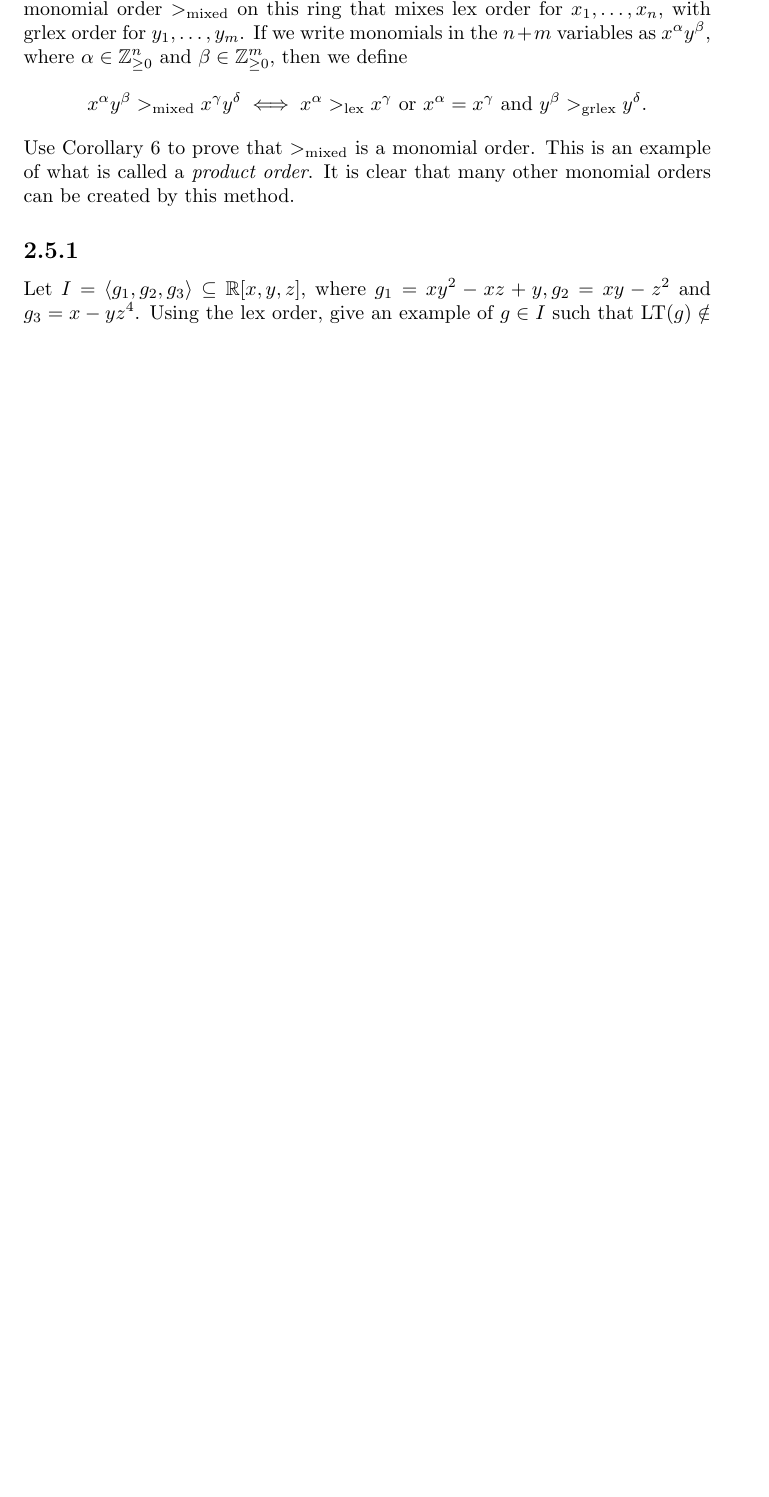
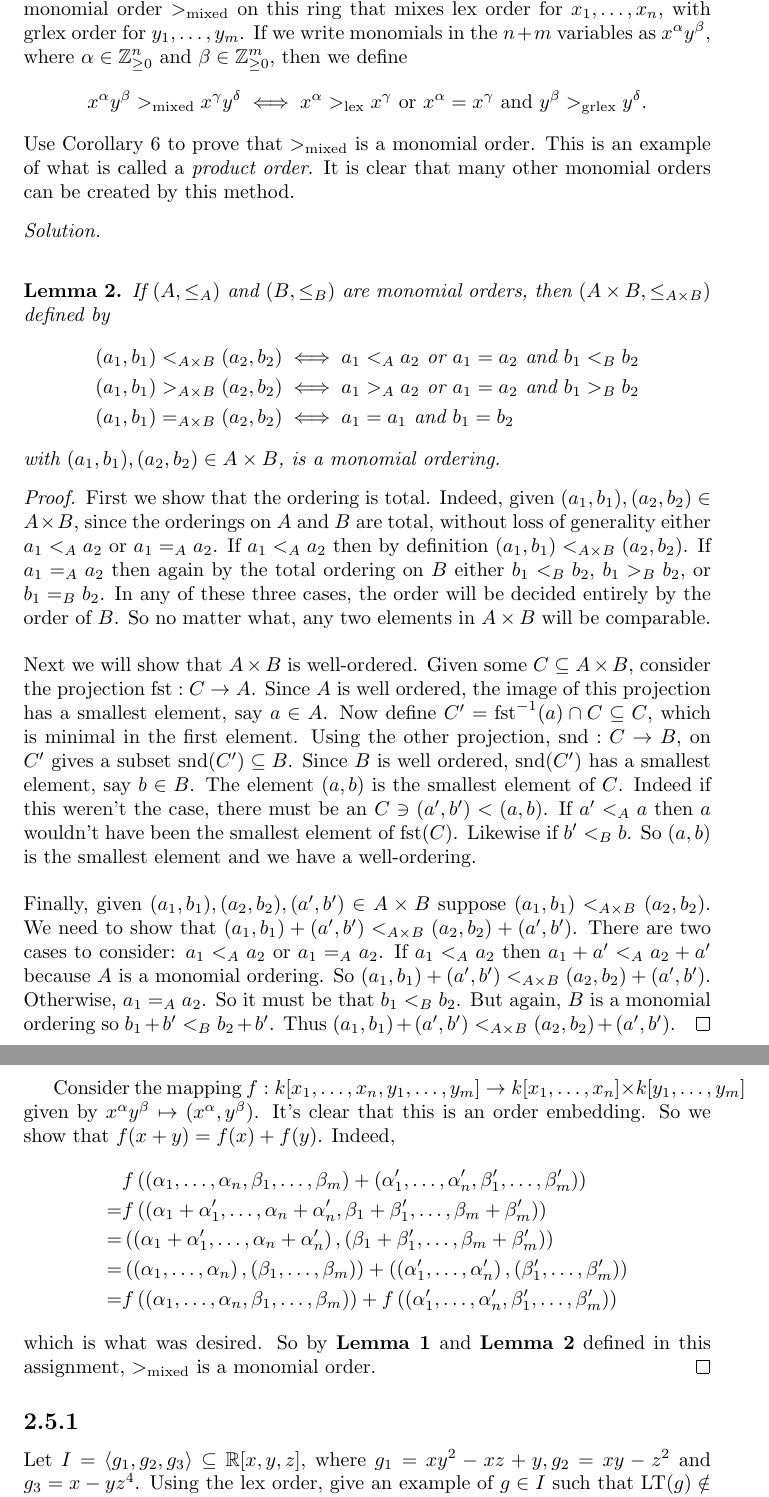
Before and after one commit to ewilbur/alg-geo-assn3, a LaTeX document (assn3.tex): part of page 9 of 9 before the commit and two parts of pages 9 and 10 of 10 after it, the two joined at a grey line, cut so that both start at the same text, the shorter picture padded with empty space. Compiled offline with pdfLaTeX.

Commit message:
Finished 2.4.9

```diff
--- a/assn3.tex
+++ b/assn3.tex
@@ -298,6 +298,36 @@ $$
 	x^{\alpha}y^{\beta} >_{\text{mixed}} x^{\gamma}y^{\delta} \iff x^{\alpha} >_{\text{lex}} x^{\gamma} \text{ or } x^{\alpha} = x^{\gamma} \text{ and } y^{\beta} >_{\text{grlex}}y^\delta.
 $$
 Use Corollary 6 to prove that $>_\text{mixed}$ is a monomial order. This is an example of what is called a \textit{product order}. It is clear that many other monomial orders can be created by this method.
+\begin{solution}
+
+	\begin{lemma}
+		If $(A, \leq_A)$ and $(B, \leq_B)$ are monomial orders, then $(A \times B, \leq_{A\times B})$ defined by
+		\begin{align*}
+			(a_1, b_1) <_{A \times B} (a_2, b_2) &\iff a_1 <_A a_2 \text{ or } a_1 = a_2 \text{ and } b_1 <_B b_2 \\
+			(a_1, b_1) >_{A \times B} (a_2, b_2) &\iff a_1 >_A a_2 \text{ or } a_1 = a_2 \text{ and } b_1 >_B b_2 \\
+			(a_1, b_1) =_{A \times B} (a_2, b_2) &\iff a_1 = a_1 \text{ and } b_1 = b_2
+		\end{align*}
+		with $(a_1, b_1), (a_2, b_2) \in A \times B$, is a monomial ordering.
+	\end{lemma}
+	\begin{proof}
+		First we show that the ordering is total. Indeed, given $(a_1, b_1), (a_2, b_2) \in A \times B$, since the orderings on $A$ and $B$ are total, without loss of generality either $a_1 <_A a_2$ or $a_1 =_A a_2$. If $a_1 <_A a_2$ then by definition $(a_1, b_1) <_{A \times B} (a_2, b_2)$. If $a_1 =_A a_2$ then again by the total ordering on $B$ either $b_1 <_B b_2$, $b_1 >_B b_2$, or $b_1 =_B b_2$. In any of these three cases, the order will be decided entirely by the order of $B$. So no matter what, any two elements in $A \times B$ will be comparable.
+		\\
+		\\
+		Next we will show that $A \times B$ is well-ordered. Given some $C \subseteq A \times B$, consider the projection $\text{fst} : C \to A$. Since $A$ is well ordered, the image of this projection has a smallest element, say $a \in A$. Now define $C' = \text{fst}^{-1}(a) \cap C \subseteq C$, which is minimal in the first element. Using the other projection, $\text{snd} : C \to B$, on $C'$ gives a subset $\text{snd}(C') \subseteq B$. Since $B$ is well ordered, $\text{snd}(C')$ has a smallest element, say $b \in B$. The element $(a, b)$ is the smallest element of $C$. Indeed if this weren't the case, there must be an $C \ni (a', b') < (a, b)$. If $a' <_A a$ then $a$ wouldn't have been the smallest element of $\text{fst}(C)$. Likewise if $b' <_B b$. So $(a, b)$ is the smallest element and we have a well-ordering.
+		\\
+		\\
+		Finally, given $(a_1, b_1), (a_2, b_2), (a', b') \in A \times B$ suppose $(a_1, b_1) <_{A \times B} (a_2, b_2)$. We need to show that $(a_1, b_1) + (a', b') <_{A \times B} (a_2, b_2) + (a', b')$. There are two cases to consider: $a_1 <_A a_2$ or $a_1 =_A a_2$. If $a_1 <_A a_2$ then $a_1 + a' <_A a_2 + a'$ because $A$ is a monomial ordering. So $(a_1, b_1) + (a', b') <_{A \times B} (a_2, b_2) + (a', b')$. Otherwise, $a_1 =_A a_2$. So it must be that $b_1 <_B b_2$. But again, $B$ is a monomial ordering so $b_1 + b' <_B b_2 + b'$. Thus $(a_1, b_1) + (a', b') <_{A \times B} (a_2, b_2) + (a', b')$.
+	\end{proof}
+	Consider the mapping $f : k[x_1,\dots,x_n,y_1,\dots,y_m] \to k[x_1,\dots,x_n] \times k[y_1,\dots,y_m]$ given by $x^\alpha y^\beta \mapsto (x^\alpha, y^\beta)$. It's clear that this is an order embedding. So we show that $f(x + y) = f(x) + f(y)$. Indeed,
+	\begin{align*}
+		&f\left(\left(\alpha_1,\dots,\alpha_n,\beta_1,\dots,\beta_m\right) + \left(\alpha'_1,\dots,\alpha'_n,\beta'_1,\dots,\beta'_m\right)\right) \\
+		= &f\left(\left(\alpha_1 + \alpha'_1,\dots,\alpha_n + \alpha'_n,\beta_1 + \beta'_1,\dots,\beta_m + \beta'_m\right)\right) \\
+		= &\left(\left(\alpha_1 + \alpha'_1,\dots,\alpha_n + \alpha'_n\right), \left(\beta_1 + \beta'_1,\dots,\beta_m + \beta'_m\right)\right) \\
+		= &\left(\left(\alpha_1,\dots,\alpha_n\right), \left(\beta_1,\dots,\beta_m\right)\right) + \left(\left(\alpha'_1,\dots,\alpha'_n\right), \left(\beta'_1,\dots,\beta'_m\right)\right) \\
+		= &f\left(\left(\alpha_1,\dots,\alpha_n, \beta_1,\dots,\beta_m\right)\right) + f\left(\left(\alpha'_1,\dots,\alpha'_n, \beta'_1,\dots,\beta'_m\right)\right)
+	\end{align*}
+	which is what was desired. So by \textbf{Lemma 1} and \textbf{Lemma 2} defined in this assignment, $>_\text{mixed}$ is a monomial order.
+\end{solution}
 
 \subsection*{2.5.1} Let $I = \<g_1,g_2,g_3\> \subseteq \RR[x,y,z]$, where $g_1 = xy^2 - xz + y, g_2 = xy - z^2$ and $g_3 = x - yz^4$. Using the lex order, give an example of $g \in I$ such that $\text{LT}(g) \notin \<\text{LT}(g_1), \text{LT}(g_2), \text{LT}(g_3)\>$.
 
```
Also changed, not shown: assn3.pdf.
